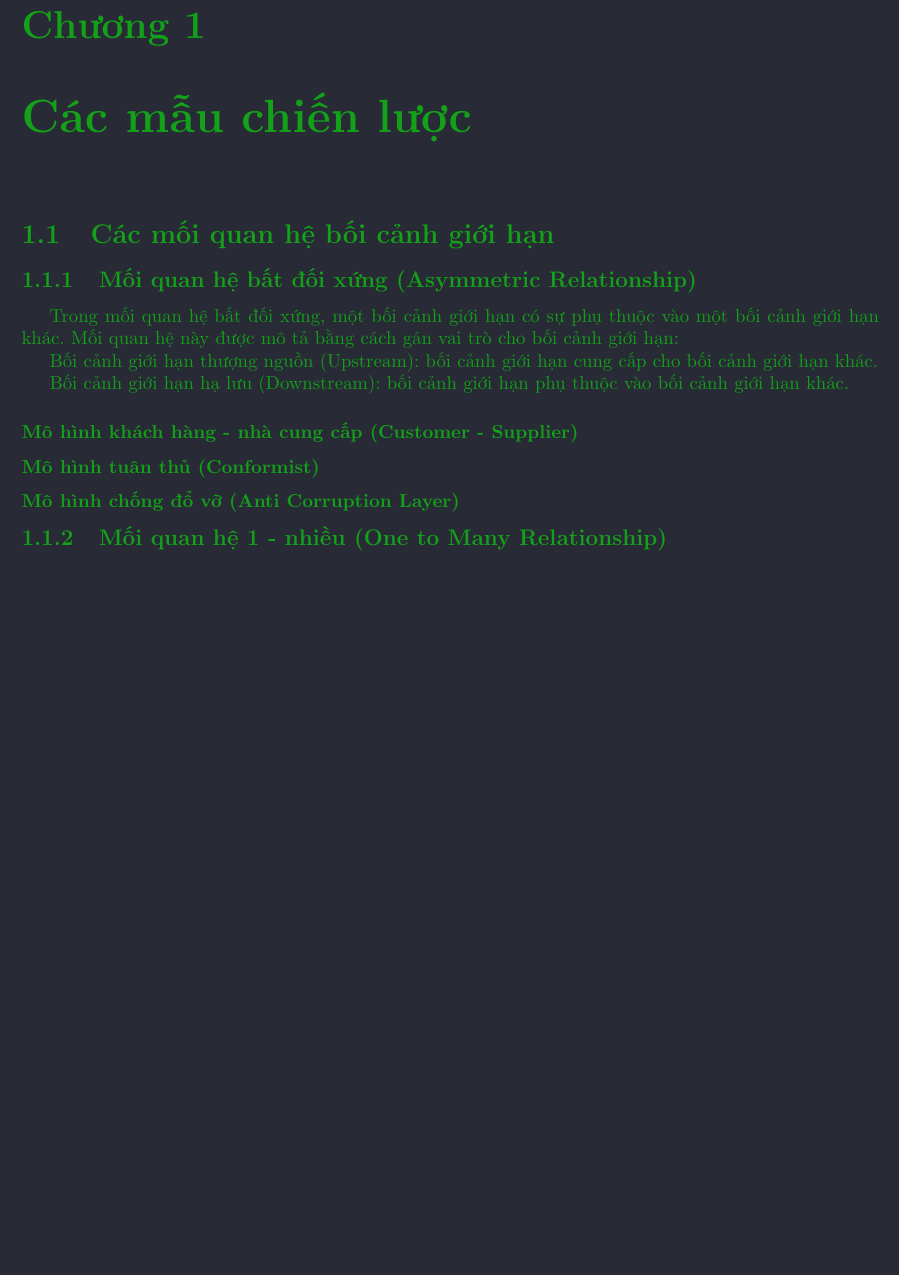
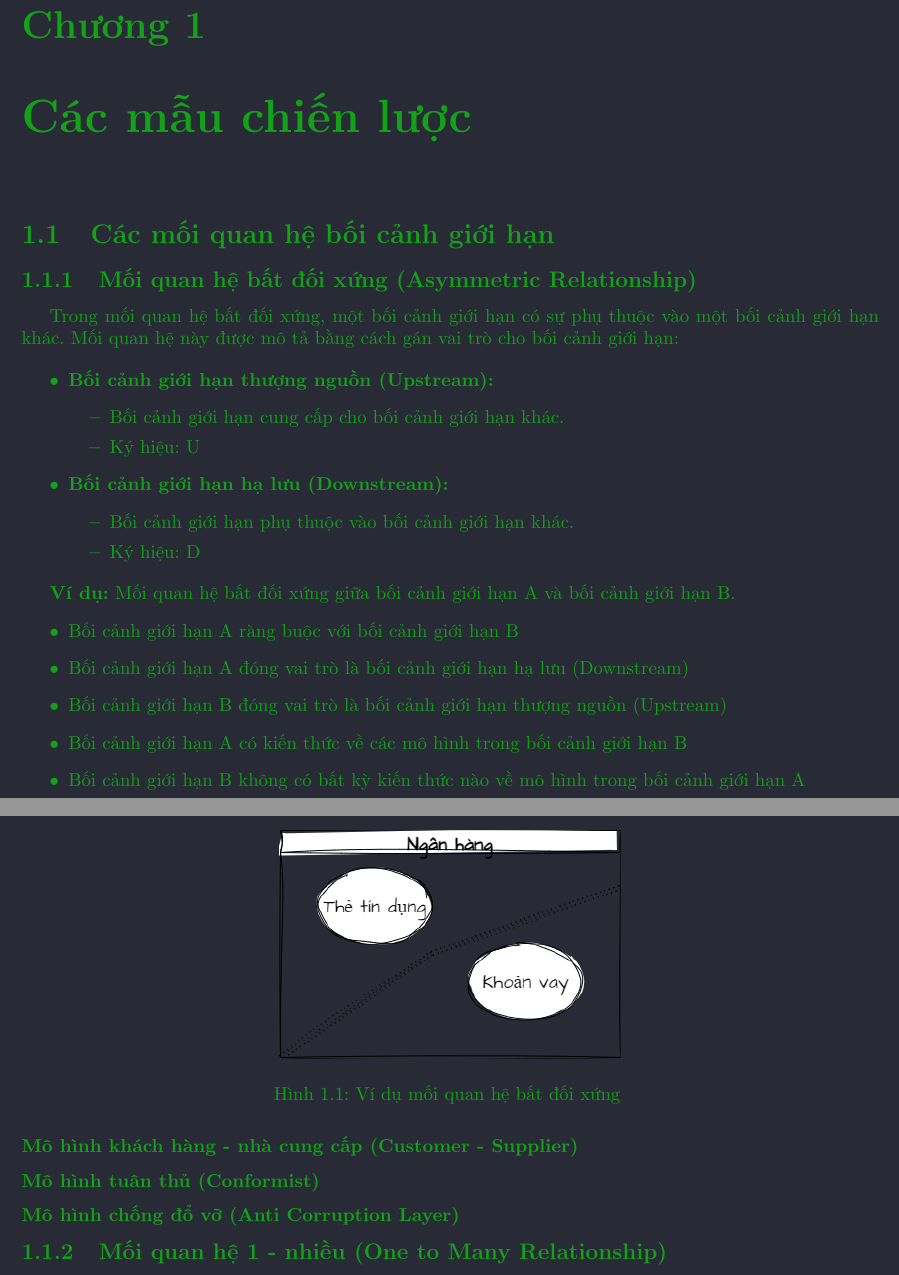
Before and after one commit to hust20206205/report, a LaTeX document (baocao/main.tex, which reads baocao/contents/moi_quan_he_bat_doi_xung_asymmetric_relationship.tex): part of the page before the commit and two parts of pages 1 and 2 of 2 after it, the two joined at a grey line, cut so that both start at the same text, the shorter picture padded with empty space. Compiled offline with pdfLaTeX.

Commit message:
VuVanNghia20206205

```diff
--- a/baocao/contents/moi_quan_he_bat_doi_xung_asymmetric_relationship.tex
+++ b/baocao/contents/moi_quan_he_bat_doi_xung_asymmetric_relationship.tex
@@ -1,23 +1,48 @@
-% tên gọi chung thượng nguồn, hạ lưu
-
 Trong mối quan hệ bất đối xứng, một bối cảnh giới hạn có sự phụ thuộc vào một bối cảnh giới hạn khác. Mối quan hệ này được mô tả bằng cách gán vai trò cho bối cảnh giới hạn:
 
-Bối cảnh giới hạn thượng nguồn (Upstream): bối cảnh giới hạn cung cấp cho bối cảnh giới hạn khác.
+\begin{itemize}
 
-Bối cảnh giới hạn hạ lưu (Downstream): bối cảnh giới hạn phụ thuộc vào bối cảnh giới hạn khác.
+    \item \textbf{Bối cảnh giới hạn thượng nguồn (Upstream):}
+          \begin{itemize}
 
-%!! ký hiệu: D - U - - >
 
-%! $VD: - - >
+              \item     Bối cảnh giới hạn cung cấp cho bối cảnh giới hạn khác.
+              \item Ký hiệu:      U
+          \end{itemize}
+
+    \item \textbf{Bối cảnh giới hạn hạ lưu (Downstream):}
+          \begin{itemize}
+              \item    Bối cảnh giới hạn phụ thuộc vào bối cảnh giới hạn khác.
+              \item Ký hiệu:     D
+          \end{itemize}
+
+
+\end{itemize}
+
+\begin{example} Mối quan hệ bất đối xứng giữa      bối cảnh giới hạn A và     bối cảnh giới hạn B.
+    \begin{itemize}
+        \item      Bối cảnh giới hạn  A ràng buộc với      bối cảnh giới hạn  B
+
+        \item      Bối cảnh giới hạn  A đóng vai trò là bối cảnh giới hạn hạ lưu (Downstream)
+
+        \item      Bối cảnh giới hạn  B đóng vai trò là bối cảnh giới hạn thượng nguồn (Upstream)
+
+        \item      Bối cảnh giới hạn    A có kiến thức về các mô hình trong bối cảnh giới hạn B
+
+        \item      Bối cảnh giới hạn  B không có bất kỳ kiến thức nào về mô hình trong bối cảnh giới hạn A
+    \end{itemize}
+
+    \begin{figure}[H]
+
+        \centering
+
+        \includegraphics[scale = 0.5]{pictures/mo_hinh_rieng_biet_separate_ways/main.drawio.png}
+
+        \caption{Ví dụ  mối quan hệ bất đối xứng }
+
+    \end{figure}
+\end{example}
+
+
 
 %! $VD: A Downstream (D) - B Upstream (U) - - >
-
-%! $VD: Bối cảnh A ràng buộc với bối cảnh B thì: - - >
-
-%! $VD: Bối cảnh A đóng vai trò là bối cảnh giới hạn hạ lưu (Downstream) - - >
-
-%! $VD: Bối cảnh B đóng vai trò là bối cảnh giới hạn thượng nguồn (Upstream) - - >
-
-%! $VD: Bối cảnh giới hạn A có kiến thức về các mô hình trong bối cảnh giới hạn B - - >
-
-%! $VD: Bối cảnh B không có bất kỳ kiến thức nào về mô hình trong bối cảnh giới hạn A - - >
```
Also changed, not shown: baocao/contents/_a.tex (+0 -2 lines), baocao/pictures/moi_quan_he_bat_doi_xung/main.drawio.png (added).
